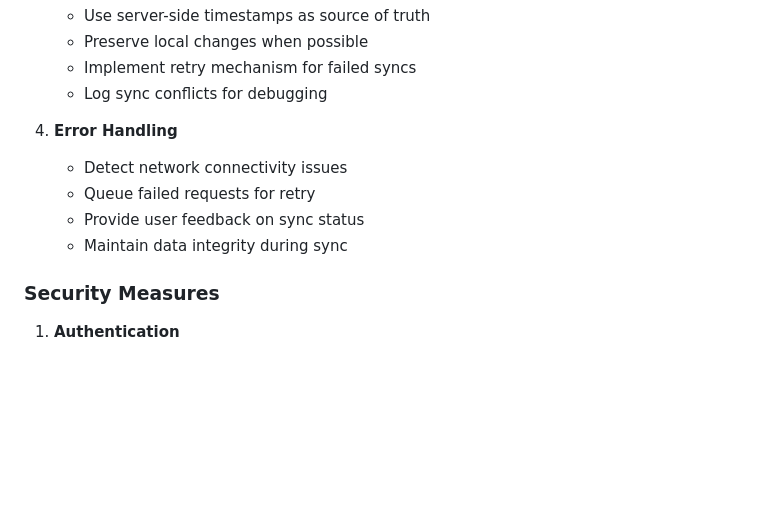
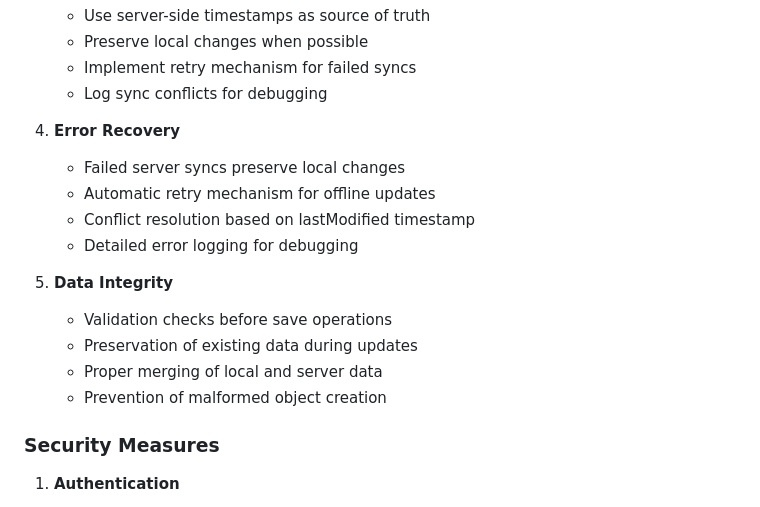
Before and after one commit to ApplianceAssistant/Raven_Run, a Markdown page: README_DB.md, the part around the change. Drawn GitHub-style; blank space fills up the shorter version.

```diff
--- a/README_DB.md
+++ b/README_DB.md
@@ -144,11 +144,17 @@ CREATE TABLE game_progress (
    - Implement retry mechanism for failed syncs
    - Log sync conflicts for debugging
 
-4. **Error Handling**
-   - Detect network connectivity issues
-   - Queue failed requests for retry
-   - Provide user feedback on sync status
-   - Maintain data integrity during sync
+4. **Error Recovery**
+   - Failed server syncs preserve local changes
+   - Automatic retry mechanism for offline updates
+   - Conflict resolution based on lastModified timestamp
+   - Detailed error logging for debugging
+
+5. **Data Integrity**
+   - Validation checks before save operations
+   - Preservation of existing data during updates
+   - Proper merging of local and server data
+   - Prevention of malformed object creation
 
 ### Security Measures
 
```
Also changed, not shown: README.md (+14 -0 lines).
